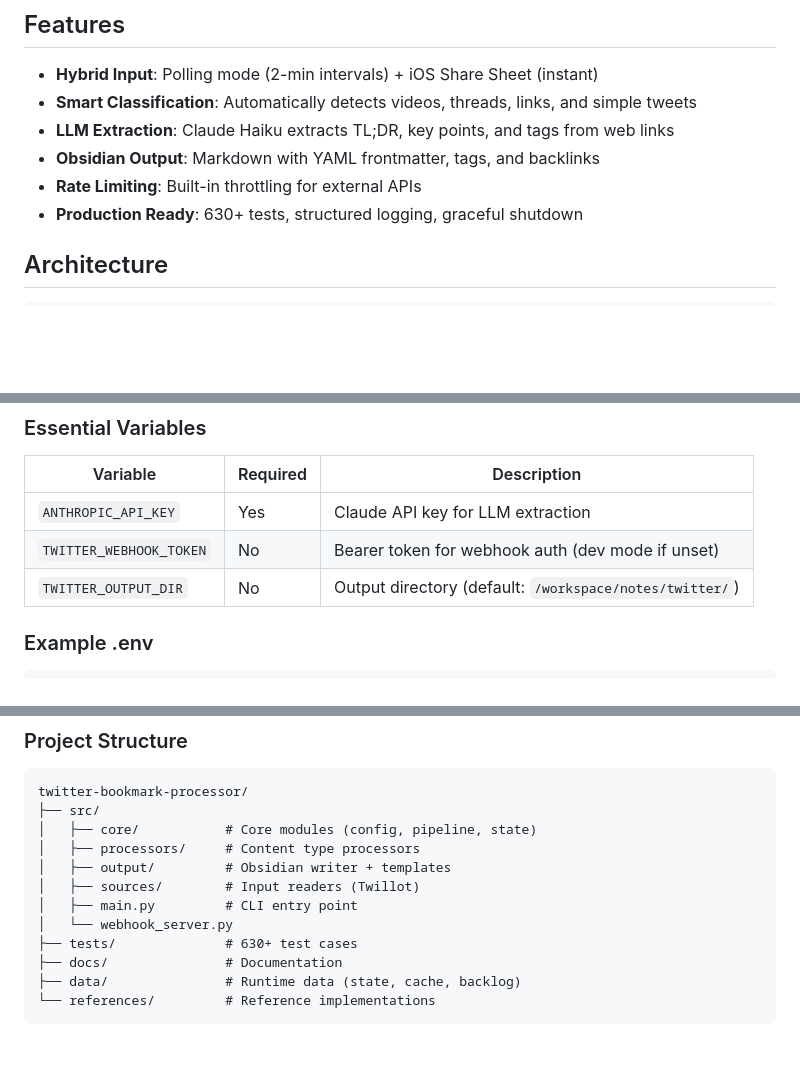
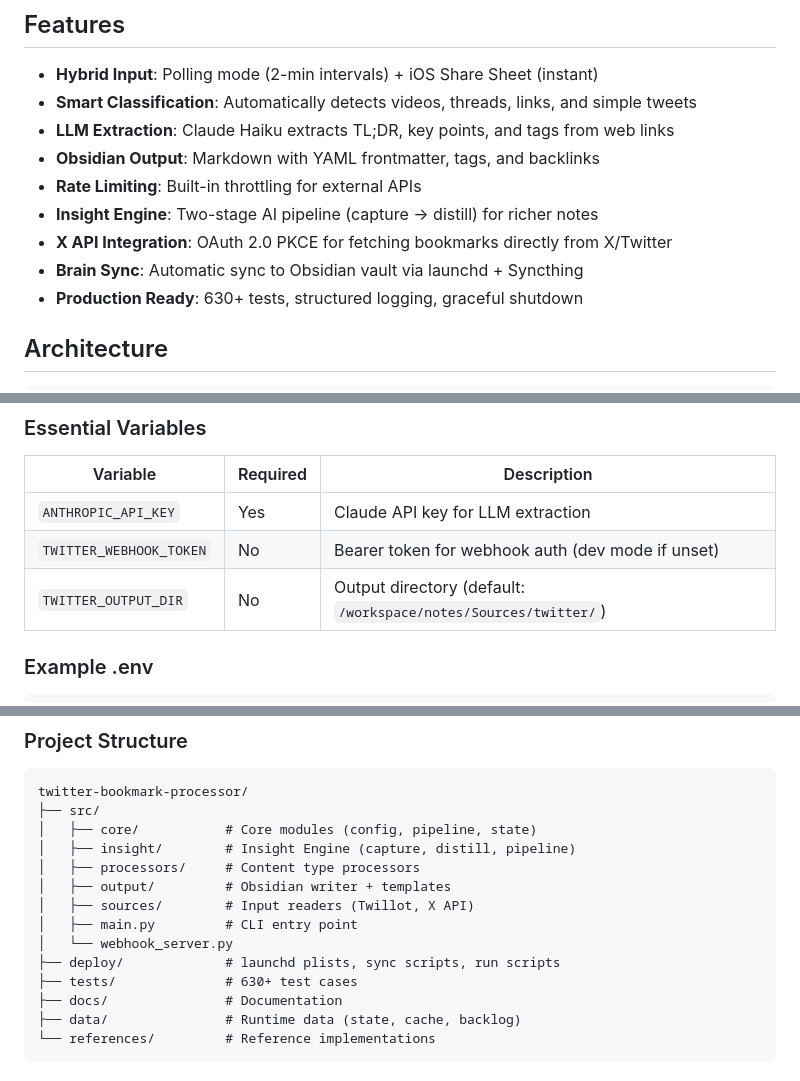
Before and after one commit to mp3fbf/twitter-bookmark-processor, a Markdown page: README.md, 3 parts joined by grey strips. GitHub-like rendering; blank space fills up the shorter version.

```diff
--- a/README.md
+++ b/README.md
@@ -9,6 +9,9 @@ Transform Twitter/X bookmarks into structured Obsidian notes with automatic cont
 - **LLM Extraction**: Claude Haiku extracts TL;DR, key points, and tags from web links
 - **Obsidian Output**: Markdown with YAML frontmatter, tags, and backlinks
 - **Rate Limiting**: Built-in throttling for external APIs
+- **Insight Engine**: Two-stage AI pipeline (capture → distill) for richer notes
+- **X API Integration**: OAuth 2.0 PKCE for fetching bookmarks directly from X/Twitter
+- **Brain Sync**: Automatic sync to Obsidian vault via launchd + Syncthing
 - **Production Ready**: 630+ tests, structured logging, graceful shutdown
 
 ## Architecture
@@ -97,7 +100,7 @@ All configuration via environment variables. See [docs/configuration.md](docs/co
 |----------|----------|-------------|
 | `ANTHROPIC_API_KEY` | Yes | Claude API key for LLM extraction |
 | `TWITTER_WEBHOOK_TOKEN` | No | Bearer token for webhook auth (dev mode if unset) |
-| `TWITTER_OUTPUT_DIR` | No | Output directory (default: `/workspace/notes/twitter/`) |
+| `TWITTER_OUTPUT_DIR` | No | Output directory (default: `/workspace/notes/Sources/twitter/`) |
 
 ### Example .env
 
@@ -303,11 +341,13 @@ ruff format .
 twitter-bookmark-processor/
 ├── src/
 │   ├── core/           # Core modules (config, pipeline, state)
+│   ├── insight/        # Insight Engine (capture, distill, pipeline)
 │   ├── processors/     # Content type processors
 │   ├── output/         # Obsidian writer + templates
-│   ├── sources/        # Input readers (Twillot)
+│   ├── sources/        # Input readers (Twillot, X API)
 │   ├── main.py         # CLI entry point
 │   └── webhook_server.py
+├── deploy/             # launchd plists, sync scripts, run scripts
 ├── tests/              # 630+ test cases
 ├── docs/               # Documentation
 ├── data/               # Runtime data (state, cache, backlog)
```
Also changed, not shown: other parts of README.md (+53 -18 lines), docs/configuration.md (+4 -3 lines).
